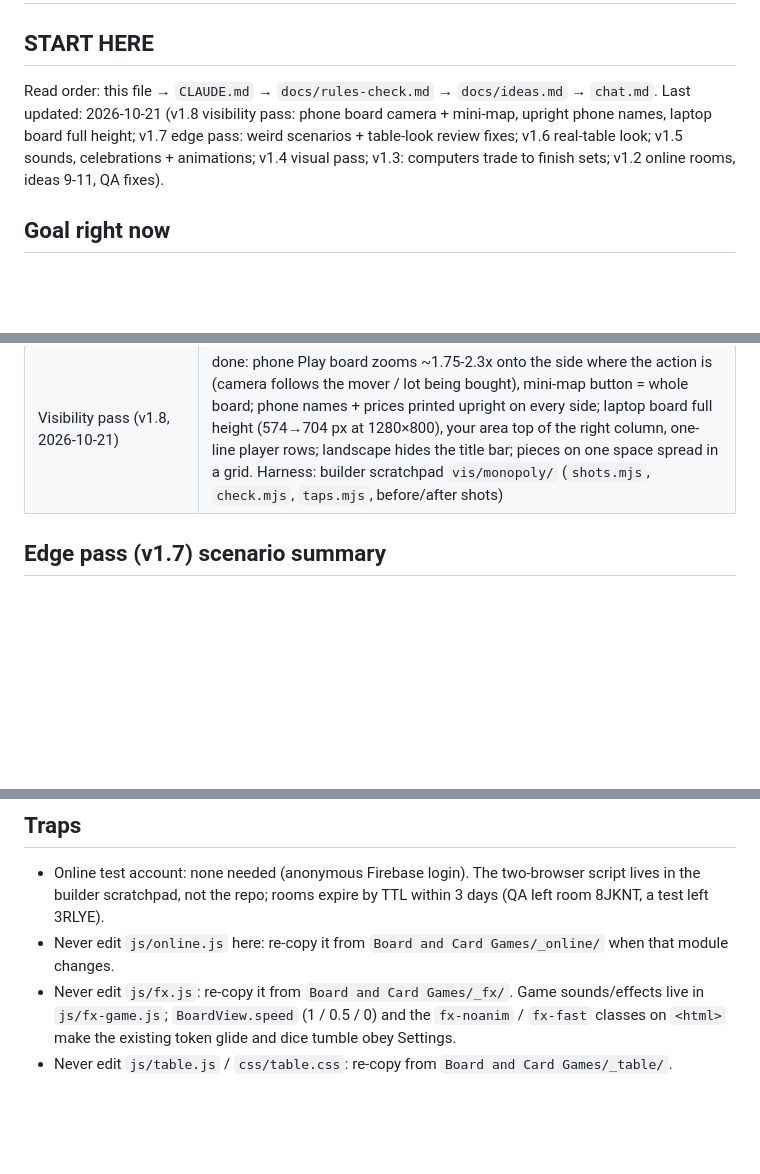
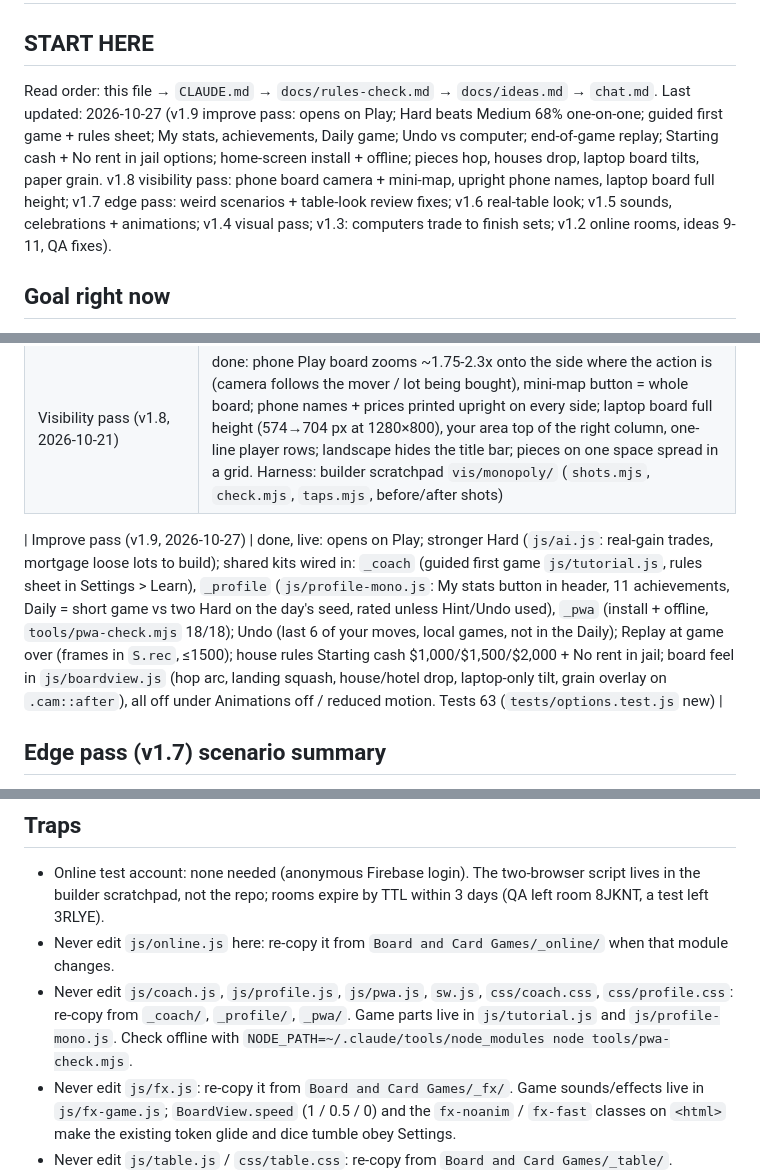
Before and after one commit to TimothyHadfield/monopoly, a Markdown page: progress.md, 3 parts joined by grey strips. Rendered like a GitHub page; blank space fills up the shorter version.

```diff
--- a/progress.md
+++ b/progress.md
@@ -2,7 +2,7 @@
 
 ## START HERE
 Read order: this file → `CLAUDE.md` → `docs/rules-check.md` → `docs/ideas.md` → `chat.md`.
-Last updated: 2026-10-21 (v1.8 visibility pass: phone board camera + mini-map, upright phone names, laptop board full height; v1.7 edge pass: weird scenarios + table-look review fixes; v1.6 real-table look; v1.5 sounds, celebrations + animations; v1.4 visual pass; v1.3: computers trade to finish sets; v1.2 online rooms, ideas 9-11, QA fixes).
+Last updated: 2026-10-27 (v1.9 improve pass: opens on Play; Hard beats Medium 68% one-on-one; guided first game + rules sheet; My stats, achievements, Daily game; Undo vs computer; end-of-game replay; Starting cash + No rent in jail options; home-screen install + offline; pieces hop, houses drop, laptop board tilts, paper grain. v1.8 visibility pass: phone board camera + mini-map, upright phone names, laptop board full height; v1.7 edge pass: weird scenarios + table-look review fixes; v1.6 real-table look; v1.5 sounds, celebrations + animations; v1.4 visual pass; v1.3: computers trade to finish sets; v1.2 online rooms, ideas 9-11, QA fixes).
 
 ## Goal right now
 A finished Monopoly site in Tim's game-site style: exact landing odds (heatmap), a real-table money companion, a trade evaluator, and full rules-exact games against measured computers, with online seats once the shared module exists.
@@ -24,6 +24,8 @@ A finished Monopoly site in Tim's game-site style: exact landing odds (heatmap),
 | Real-table look (v1.6, 2026-10-20) | done: wood table, board printed like the real one (names, glyphs, diagonal corners, upside-down far rows), pewter tokens, real decks on the board, opponents' seats (deeds + bills), your deeds + bill stacks at the bottom, cards dealt from the deck and flipped, deeds fly to the buyer. Phone: seats strip on top, Log behind a tap; laptop: seats left, slim side panel right. Shared `css/table.css` + `js/table.js` = byte copies of `_table/`. Research: builder scratchpad `table/monopoly/real.md` |
 | Edge pass (v1.7, 2026-10-20) | done: 66 listed, 64 tested, 21 failed, 20 fixed, 1 accepted (tokens cover square text, as on a real board); live @ 74a9af3; see below |
 | Visibility pass (v1.8, 2026-10-21) | done: phone Play board zooms ~1.75-2.3x onto the side where the action is (camera follows the mover / lot being bought), mini-map button = whole board; phone names + prices printed upright on every side; laptop board full height (574→704 px at 1280×800), your area top of the right column, one-line player rows; landscape hides the title bar; pieces on one space spread in a grid. Harness: builder scratchpad `vis/monopoly/` (`shots.mjs`, `check.mjs`, `taps.mjs`, before/after shots) |
+
+| Improve pass (v1.9, 2026-10-27) | done, live: opens on Play; stronger Hard (`js/ai.js`: real-gain trades, mortgage loose lots to build); shared kits wired in: `_coach` (guided first game `js/tutorial.js`, rules sheet in Settings > Learn), `_profile` (`js/profile-mono.js`: My stats button in header, 11 achievements, Daily = short game vs two Hard on the day's seed, rated unless Hint/Undo used), `_pwa` (install + offline, `tools/pwa-check.mjs` 18/18); Undo (last 6 of your moves, local games, not in the Daily); Replay at game over (frames in `S.rec`, ≤1500); house rules Starting cash $1,000/$1,500/$2,000 + No rent in jail; board feel in `js/boardview.js` (hop arc, landing squash, house/hotel drop, laptop-only tilt, grain overlay on `.cam::after`), all off under Animations off / reduced motion. Tests 63 (`tests/options.test.js` new) |
 
 ## Edge pass (v1.7) scenario summary
 Scenarios list + results: builder scratchpad `edge/monopoly/scenarios.md`; WebKit harness `edge/monopoly/ui.mjs` (69 UI checks at 320/393/659-landscape/640/1280/1440/1920 widths), engine probes `probe.js`, node tests `tests/edge.test.js` (8).
@@ -90,6 +94,7 @@ v1.3 (2026-10-20): Medium/Hard now trade to finish colour sets. Before that ~60%
 ## Traps
 - Online test account: none needed (anonymous Firebase login). The two-browser script lives in the builder scratchpad, not the repo; rooms expire by TTL within 3 days (QA left room 8JKNT, a test left 3RLYE).
 - Never edit `js/online.js` here: re-copy it from `Board and Card Games/_online/` when that module changes.
+- Never edit `js/coach.js`, `js/profile.js`, `js/pwa.js`, `sw.js`, `css/coach.css`, `css/profile.css`: re-copy from `_coach/`, `_profile/`, `_pwa/`. Game parts live in `js/tutorial.js` and `js/profile-mono.js`. Check offline with `NODE_PATH=~/.claude/tools/node_modules node tools/pwa-check.mjs`.
 - Never edit `js/fx.js`: re-copy it from `Board and Card Games/_fx/`. Game sounds/effects live in `js/fx-game.js`; `BoardView.speed` (1 / 0.5 / 0) and the `fx-noanim` / `fx-fast` classes on `<html>` make the existing token glide and dice tumble obey Settings.
 - Never edit `js/table.js` / `css/table.css`: re-copy from `Board and Card Games/_table/`. `.gitattributes` marks the three shared copies `-text`, because with `autocrlf=true` a merge rewrote them as CRLF and the byte-copy test failed (2026-10-20).
 - Run tests as `npm test` (node --test with explicit files; a bare `node --test tests/` fails on Windows).
```
Also changed, not shown: other parts of progress.md (+11 -7 lines), chat.md (+6 -0 lines).
